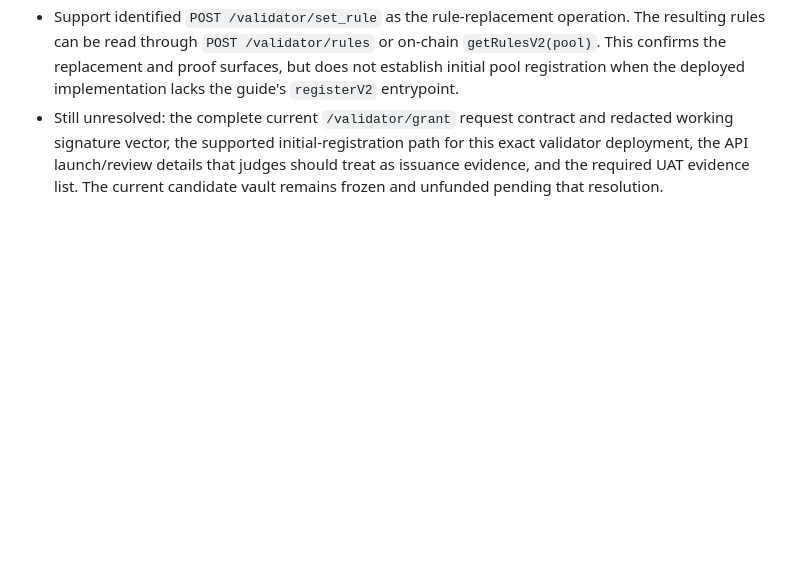
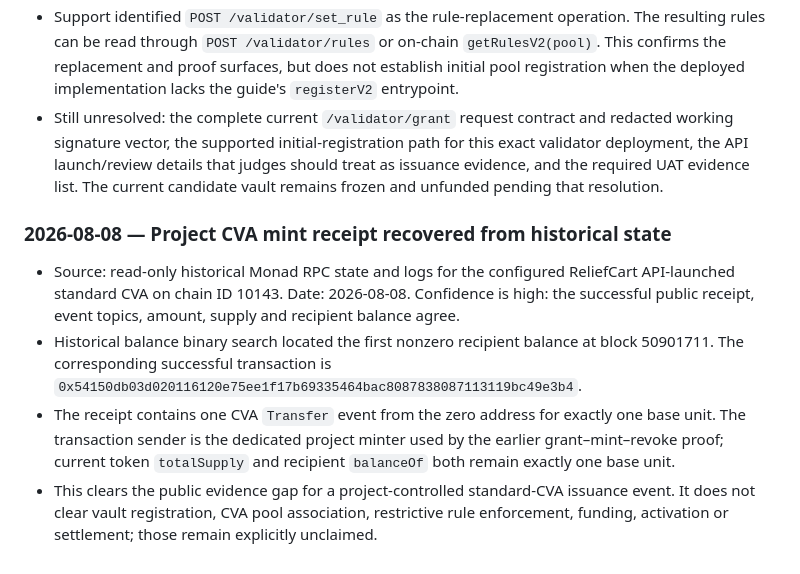
Before and after one commit to fexx301/relief-cart, a Markdown page: docs/CLEANVERSE_HANDOFF.md, the part around the change. Drawn GitHub-style; blank space fills up the shorter version.

Commit message:
docs(cleanverse): recover project CVA mint receipt

```diff
--- a/docs/CLEANVERSE_HANDOFF.md
+++ b/docs/CLEANVERSE_HANDOFF.md
@@ -395,3 +395,18 @@ No architecture choice is made by this documentation update. These findings are
   signature vector, the supported initial-registration path for this exact validator deployment,
   the API launch/review details that judges should treat as issuance evidence, and the required UAT
   evidence list. The current candidate vault remains frozen and unfunded pending that resolution.
+
+### 2026-08-08 — Project CVA mint receipt recovered from historical state
+
+- Source: read-only historical Monad RPC state and logs for the configured ReliefCart API-launched
+  standard CVA on chain ID 10143. Date: 2026-08-08. Confidence is high: the successful public
+  receipt, event topics, amount, supply and recipient balance agree.
+- Historical balance binary search located the first nonzero recipient balance at block 50901711.
+  The corresponding successful transaction is
+  `0x54150db03d020116120e75ee1f17b69335464bac8087838087113119bc49e3b4`.
+- The receipt contains one CVA `Transfer` event from the zero address for exactly one base unit. The
+  transaction sender is the dedicated project minter used by the earlier grant–mint–revoke proof;
+  current token `totalSupply` and recipient `balanceOf` both remain exactly one base unit.
+- This clears the public evidence gap for a project-controlled standard-CVA issuance event. It does
+  not clear vault registration, CVA pool association, restrictive rule enforcement, funding,
+  activation or settlement; those remain explicitly unclaimed.
```
